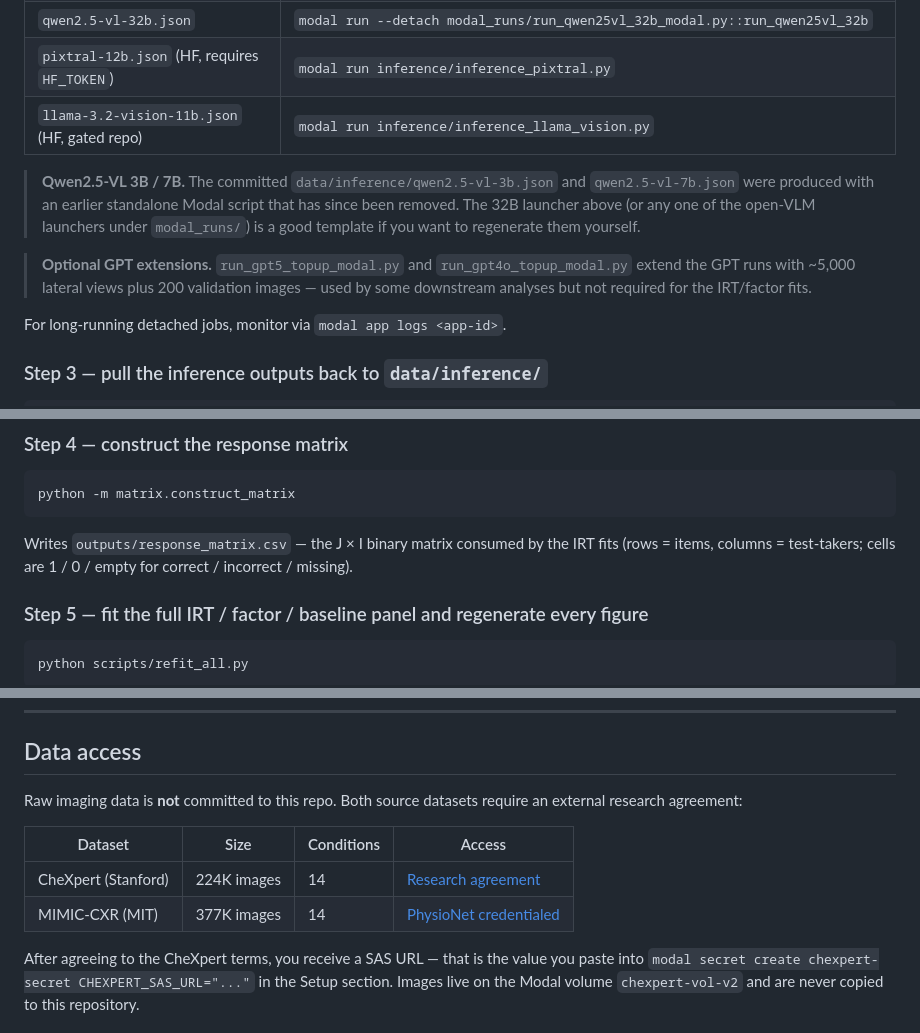
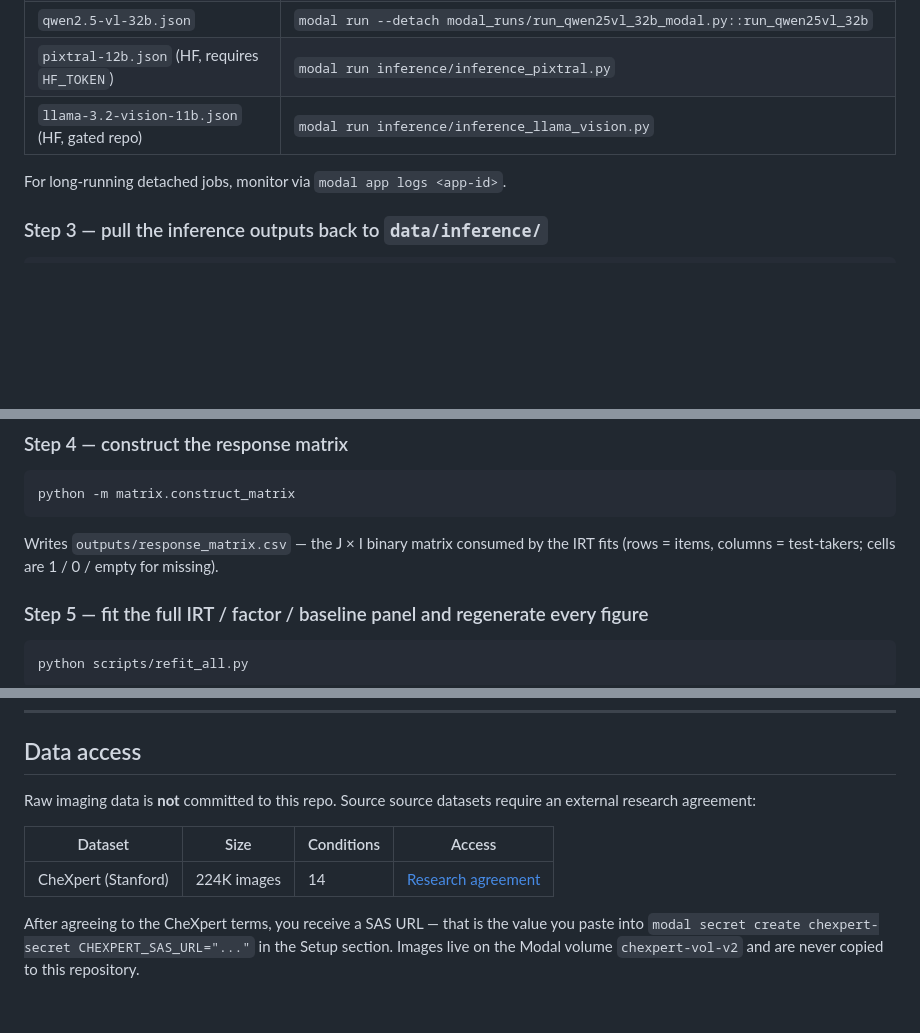
Before and after one commit to daphne-barretto/modeling-to-evaluate-ai-for-healthcare, a Markdown page: README.md, 3 parts joined by grey strips. Drawn GitHub-style; blank space fills up the shorter version.

Commit message:
Update README with model info and dataset access
Removed outdated information about Qwen2.5-VL models and optional GPT extensions. Updated access conditions for datasets in the data access section.

```diff
--- a/README.md
+++ b/README.md
@@ -204,17 +204,6 @@ filename under `data/inference/`. All launchers default to the first
 | `pixtral-12b.json` (HF, requires `HF_TOKEN`)       | `modal run inference/inference_pixtral.py`                                                           |
 | `llama-3.2-vision-11b.json` (HF, gated repo)       | `modal run inference/inference_llama_vision.py`                                                      |
 
-> **Qwen2.5-VL 3B / 7B.** The committed `data/inference/qwen2.5-vl-3b.json`
-> and `qwen2.5-vl-7b.json` were produced with an earlier standalone Modal
-> script that has since been removed. The 32B launcher above (or any one of
-> the open-VLM launchers under `modal_runs/`) is a good template if you
-> want to regenerate them yourself.
-
-> **Optional GPT extensions.** `run_gpt5_topup_modal.py` and
-> `run_gpt4o_topup_modal.py` extend the GPT runs with ~5,000 lateral
-> views plus 200 validation images — used by some downstream analyses but
-> not required for the IRT/factor fits.
-
 For long-running detached jobs, monitor via `modal app logs <app-id>`.
 
 ### Step 3 — pull the inference outputs back to `data/inference/`
@@ -243,7 +232,7 @@ python -m matrix.construct_matrix
 
 Writes `outputs/response_matrix.csv` — the J × I binary matrix consumed
 by the IRT fits (rows = items, columns = test-takers; cells are
-1 / 0 / empty for correct / incorrect / missing).
+1 / 0 / empty for missing).
 
 ### Step 5 — fit the full IRT / factor / baseline panel and regenerate every figure
 
@@ -284,13 +273,12 @@ To re-run a single stage, invoke it directly — e.g.
 
 ## Data access
 
-Raw imaging data is **not** committed to this repo. Both source datasets
+Raw imaging data is **not** committed to this repo. Source source datasets
 require an external research agreement:
 
 | Dataset             | Size        | Conditions | Access                                                                         |
 | ------------------- | ----------- | ---------- | ------------------------------------------------------------------------------ |
-| CheXpert (Stanford) | 224K images | 14         | [Research agreement](https://stanfordmlgroup.github.io/competitions/chexpert/) |
-| MIMIC-CXR (MIT)     | 377K images | 14         | [PhysioNet credentialed](https://physionet.org/content/mimic-cxr/)             |
+| CheXpert (Stanford) | 224K images | 14         | [Research agreement](https://stanfordmlgroup.github.io/competitions/chexpert/) |        |
 
 After agreeing to the CheXpert terms, you receive a SAS URL — that is the
 value you paste into `modal secret create chexpert-secret CHEXPERT_SAS_URL="..."`
```
